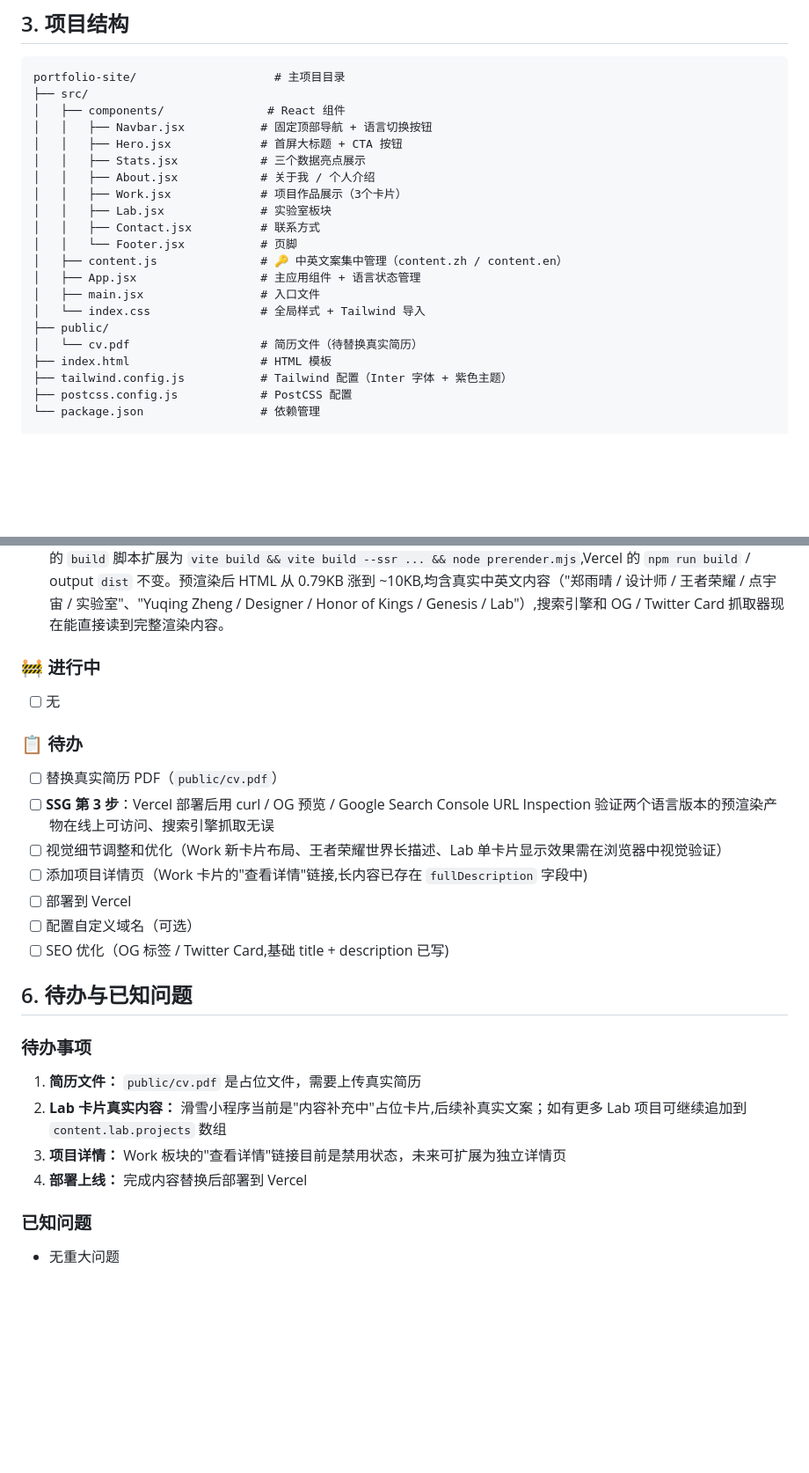
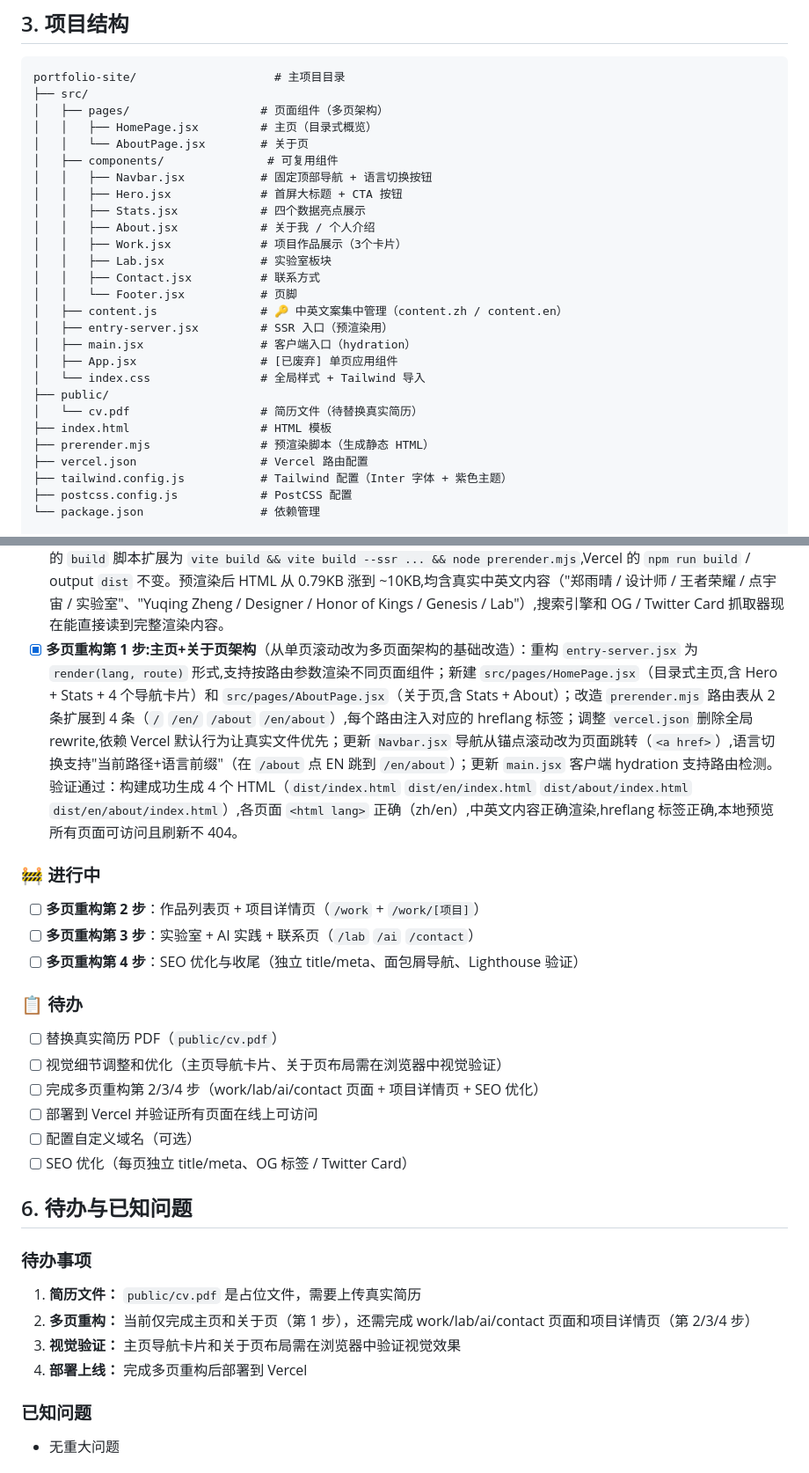
Before and after one commit to yummyooyummy/Portfolio-Website, a Markdown page: PROJECT.md, 2 parts joined by grey strips. Shown at 88% size. Drawn GitHub-style; blank space fills up the shorter version.

Commit message:
更新 PROJECT.md: 记录多页重构第1步完成
- 更新项目结构说明（新增 pages/ 目录）
- 记录第1步完成状态（主页+关于页架构）
- 更新进行中任务（第2/3/4步）
- 更新待办事项和项目状态

Co-Authored-By: Claude Opus 4.8 (1M context) <noreply@anthropic.com>

````diff
--- a/PROJECT.md
+++ b/PROJECT.md
@@ -18,22 +18,28 @@
 ```
 portfolio-site/                    # 主项目目录
 ├── src/
-│   ├── components/               # React 组件
+│   ├── pages/                   # 页面组件（多页架构）
+│   │   ├── HomePage.jsx         # 主页（目录式概览）
+│   │   └── AboutPage.jsx        # 关于页
+│   ├── components/               # 可复用组件
 │   │   ├── Navbar.jsx           # 固定顶部导航 + 语言切换按钮
 │   │   ├── Hero.jsx             # 首屏大标题 + CTA 按钮
-│   │   ├── Stats.jsx            # 三个数据亮点展示
+│   │   ├── Stats.jsx            # 四个数据亮点展示
 │   │   ├── About.jsx            # 关于我 / 个人介绍
 │   │   ├── Work.jsx             # 项目作品展示（3个卡片）
 │   │   ├── Lab.jsx              # 实验室板块
 │   │   ├── Contact.jsx          # 联系方式
 │   │   └── Footer.jsx           # 页脚
 │   ├── content.js               # 🔑 中英文案集中管理（content.zh / content.en）
-│   ├── App.jsx                  # 主应用组件 + 语言状态管理
-│   ├── main.jsx                 # 入口文件
+│   ├── entry-server.jsx         # SSR 入口（预渲染用）
+│   ├── main.jsx                 # 客户端入口（hydration）
+│   ├── App.jsx                  # [已废弃] 单页应用组件
 │   └── index.css                # 全局样式 + Tailwind 导入
 ├── public/
 │   └── cv.pdf                   # 简历文件（待替换真实简历）
 ├── index.html                   # HTML 模板
+├── prerender.mjs                # 预渲染脚本（生成静态 HTML）
+├── vercel.json                  # Vercel 路由配置
 ├── tailwind.config.js           # Tailwind 配置（Inter 字体 + 紫色主题）
 ├── postcss.config.js            # PostCSS 配置
 └── package.json                 # 依赖管理
@@ -110,26 +116,28 @@ export const content = {
 - [x] 滑雪小程序作为第一张占位卡片加入 Lab（中文"滑雪小程序 · 小程序 · 内容补充中" / 英文"Ski Mini-Program · Mini Program · Coming soon"）
 - [x] 语言切换由 query string `?lang=` 改为路径前缀（中文 `/`、英文 `/en/`）：`App.jsx` 用 `useState` 初始化时读 `pathname.startsWith('/en')`,`useEffect` 同步 `document.documentElement.lang`；`Navbar.jsx` 语言切换由 button 改为 `<a href>` 链接（支持右键新标签页,SEO 友好,带 `hrefLang` 属性）；新增 `portfolio-site/vercel.json`：SPA fallback rewrite 让 `/en/` 等路径刷新不 404 + `/?lang=en` 308 永久重定向到 `/en/` 平滑迁移老链接。**这是 SSG 改造的第 1 步,纯路由重构,未引入预渲染。**
 - [x] **SSG 第 2 步:手写 prerender 脚本**（方案 B,放弃 vite-react-ssg——它最新版 peer 不支持 vite 8 + 多路由模式强依赖 react-router,对两路由项目过度设计）：新增 `src/entry-server.jsx`（用 `renderToString` 把 App 渲成字符串）；`App.jsx` 加可选 `initialLang` prop,SSR 时由脚本注入,CSR 时回退到 pathname 检测；`main.jsx` 由 `createRoot` 改为 `hydrateRoot` 复用 SSR 输出；新增 `prerender.mjs`：build 后对 `/` 和 `/en/` 各调一次 `render(lang)`,注入到 dist/index.html 模板的 `<div id="root">`,改 `<html lang>` 为 zh/en,加 `<link rel="alternate" hreflang>` 互指（zh / en / x-default 三条）,产物分别写到 `dist/index.html` 和 `dist/en/index.html`,清理临时 `dist-ssr/`；`package.json` 的 `build` 脚本扩展为 `vite build && vite build --ssr ... && node prerender.mjs`,Vercel 的 `npm run build` / output `dist` 不变。预渲染后 HTML 从 0.79KB 涨到 ~10KB,均含真实中英文内容（"郑雨晴 / 设计师 / 王者荣耀 / 点宇宙 / 实验室"、"Yuqing Zheng / Designer / Honor of Kings / Genesis / Lab"）,搜索引擎和 OG / Twitter Card 抓取器现在能直接读到完整渲染内容。
+- [x] **多页重构第 1 步:主页+关于页架构**（从单页滚动改为多页面架构的基础改造）：重构 `entry-server.jsx` 为 `render(lang, route)` 形式,支持按路由参数渲染不同页面组件；新建 `src/pages/HomePage.jsx`（目录式主页,含 Hero + Stats + 4 个导航卡片）和 `src/pages/AboutPage.jsx`（关于页,含 Stats + About）；改造 `prerender.mjs` 路由表从 2 条扩展到 4 条（`/` `/en/` `/about` `/en/about`）,每个路由注入对应的 hreflang 标签；调整 `vercel.json` 删除全局 rewrite,依赖 Vercel 默认行为让真实文件优先；更新 `Navbar.jsx` 导航从锚点滚动改为页面跳转（`<a href>`）,语言切换支持"当前路径+语言前缀"（在 `/about` 点 EN 跳到 `/en/about`）；更新 `main.jsx` 客户端 hydration 支持路由检测。验证通过：构建成功生成 4 个 HTML（`dist/index.html` `dist/en/index.html` `dist/about/index.html` `dist/en/about/index.html`）,各页面 `<html lang>` 正确（zh/en）,中英文内容正确渲染,hreflang 标签正确,本地预览所有页面可访问且刷新不 404。
 
 ### 🚧 进行中
-- [ ] 无
+- [ ] **多页重构第 2 步**：作品列表页 + 项目详情页（`/work` + `/work/[项目]`）
+- [ ] **多页重构第 3 步**：实验室 + AI 实践 + 联系页（`/lab` `/ai` `/contact`）
+- [ ] **多页重构第 4 步**：SEO 优化与收尾（独立 title/meta、面包屑导航、Lighthouse 验证）
 
 ### 📋 待办
 - [ ] 替换真实简历 PDF（`public/cv.pdf`）
-- [ ] **SSG 第 3 步**：Vercel 部署后用 curl / OG 预览 / Google Search Console URL Inspection 验证两个语言版本的预渲染产物在线上可访问、搜索引擎抓取无误
-- [ ] 视觉细节调整和优化（Work 新卡片布局、王者荣耀世界长描述、Lab 单卡片显示效果需在浏览器中视觉验证）
-- [ ] 添加项目详情页（Work 卡片的"查看详情"链接,长内容已存在 `fullDescription` 字段中)
-- [ ] 部署到 Vercel
+- [ ] 视觉细节调整和优化（主页导航卡片、关于页布局需在浏览器中视觉验证）
+- [ ] 完成多页重构第 2/3/4 步（work/lab/ai/contact 页面 + 项目详情页 + SEO 优化）
+- [ ] 部署到 Vercel 并验证所有页面在线上可访问
 - [ ] 配置自定义域名（可选）
-- [ ] SEO 优化（OG 标签 / Twitter Card,基础 title + description 已写)
+- [ ] SEO 优化（每页独立 title/meta、OG 标签 / Twitter Card）
 
 ## 6. 待办与已知问题
 
 ### 待办事项
 1. **简历文件：** `public/cv.pdf` 是占位文件，需要上传真实简历
-2. **Lab 卡片真实内容：** 滑雪小程序当前是"内容补充中"占位卡片,后续补真实文案；如有更多 Lab 项目可继续追加到 `content.lab.projects` 数组
-3. **项目详情：** Work 板块的"查看详情"链接目前是禁用状态，未来可扩展为独立详情页
-4. **部署上线：** 完成内容替换后部署到 Vercel
+2. **多页重构：** 当前仅完成主页和关于页（第 1 步），还需完成 work/lab/ai/contact 页面和项目详情页（第 2/3/4 步）
+3. **视觉验证：** 主页导航卡片和关于页布局需在浏览器中验证视觉效果
+4. **部署上线：** 完成多页重构后部署到 Vercel
 
 ### 已知问题
 - 无重大问题
````
Also changed, not shown: other parts of PROJECT.md (+2 -2 lines).
